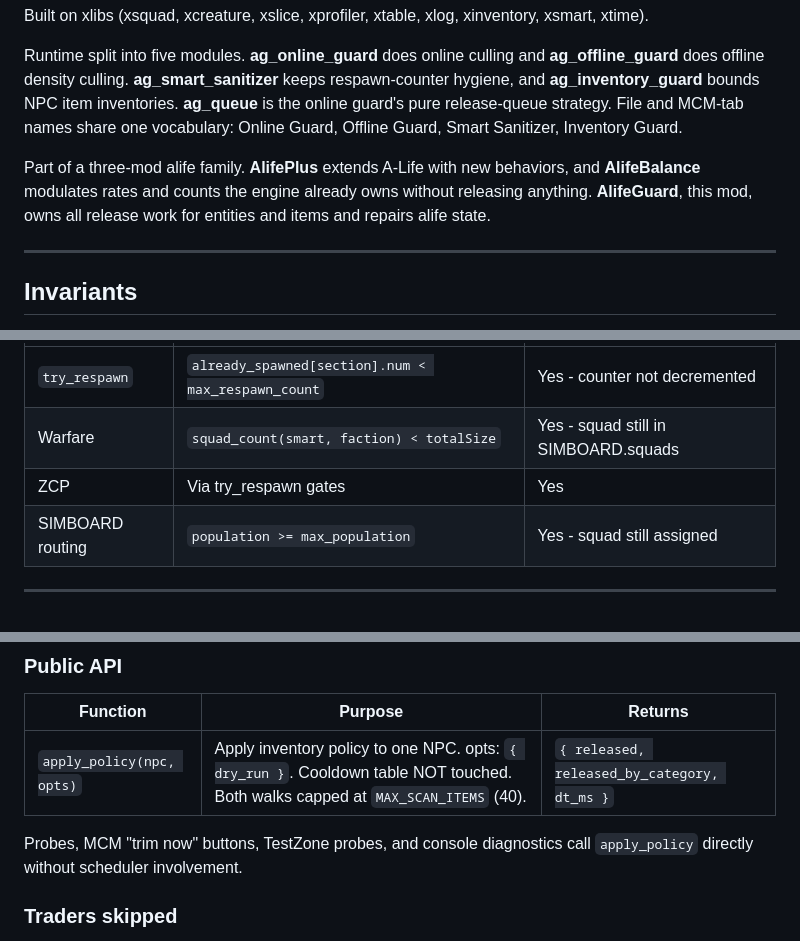
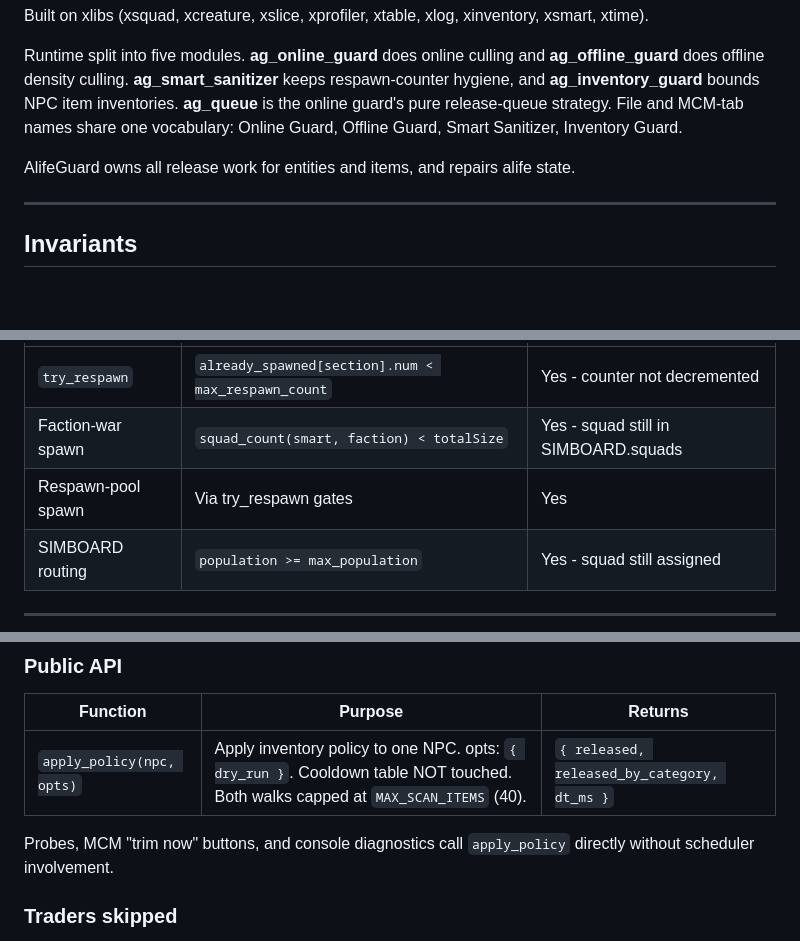
Before and after one commit to damiansirbu-stalker/AlifeGuard, a Markdown page: doc/architecture.md, 3 parts joined by grey strips. GitHub-like rendering; blank space fills up the shorter version.

Commit message:
docs(architecture): drop sibling and non-platform mod references

```diff
--- a/doc/architecture.md
+++ b/doc/architecture.md
@@ -11,8 +11,7 @@ Runtime split into five modules. **ag_online_guard** does online culling and **a
 **ag_smart_sanitizer** keeps respawn-counter hygiene, and **ag_inventory_guard** bounds NPC item inventories. **ag_queue** is the online guard's pure release-queue strategy.
 File and MCM-tab names share one vocabulary: Online Guard, Offline Guard, Smart Sanitizer, Inventory Guard.
 
-Part of a three-mod alife family. **AlifePlus** extends A-Life with new behaviors, and **AlifeBalance** modulates rates and counts the engine already owns without releasing anything.
-**AlifeGuard**, this mod, owns all release work for entities and items and repairs alife state.
+AlifeGuard owns all release work for entities and items, and repairs alife state.
 
 ---
 
@@ -89,8 +88,8 @@ A live commander means the squad survives. `already_spawned` stays unchanged. Al
 | Spawn path | Gate | Blocked by lone commander? |
 |---|---|---|
 | `try_respawn` | `already_spawned[section].num < max_respawn_count` | Yes - counter not decremented |
-| Warfare | `squad_count(smart, faction) < totalSize` | Yes - squad still in SIMBOARD.squads |
-| ZCP | Via try_respawn gates | Yes |
+| Faction-war spawn | `squad_count(smart, faction) < totalSize` | Yes - squad still in SIMBOARD.squads |
+| Respawn-pool spawn | Via try_respawn gates | Yes |
 | SIMBOARD routing | `population >= max_population` | Yes - squad still assigned |
 
 ---
@@ -410,7 +409,7 @@ The scanner's xslice queue (`ag_inventory_guard_scan`) is independent of the des
 |---|---|---|
 | `apply_policy(npc, opts)` | Apply inventory policy to one NPC. opts: `{ dry_run }`. Cooldown table NOT touched. Both walks capped at `MAX_SCAN_ITEMS` (40). | `{ released, released_by_category, dt_ms }` |
 
-Probes, MCM "trim now" buttons, TestZone probes, and console diagnostics call `apply_policy` directly without scheduler involvement.
+Probes, MCM "trim now" buttons, and console diagnostics call `apply_policy` directly without scheduler involvement.
 
 ### Traders skipped
 
```
